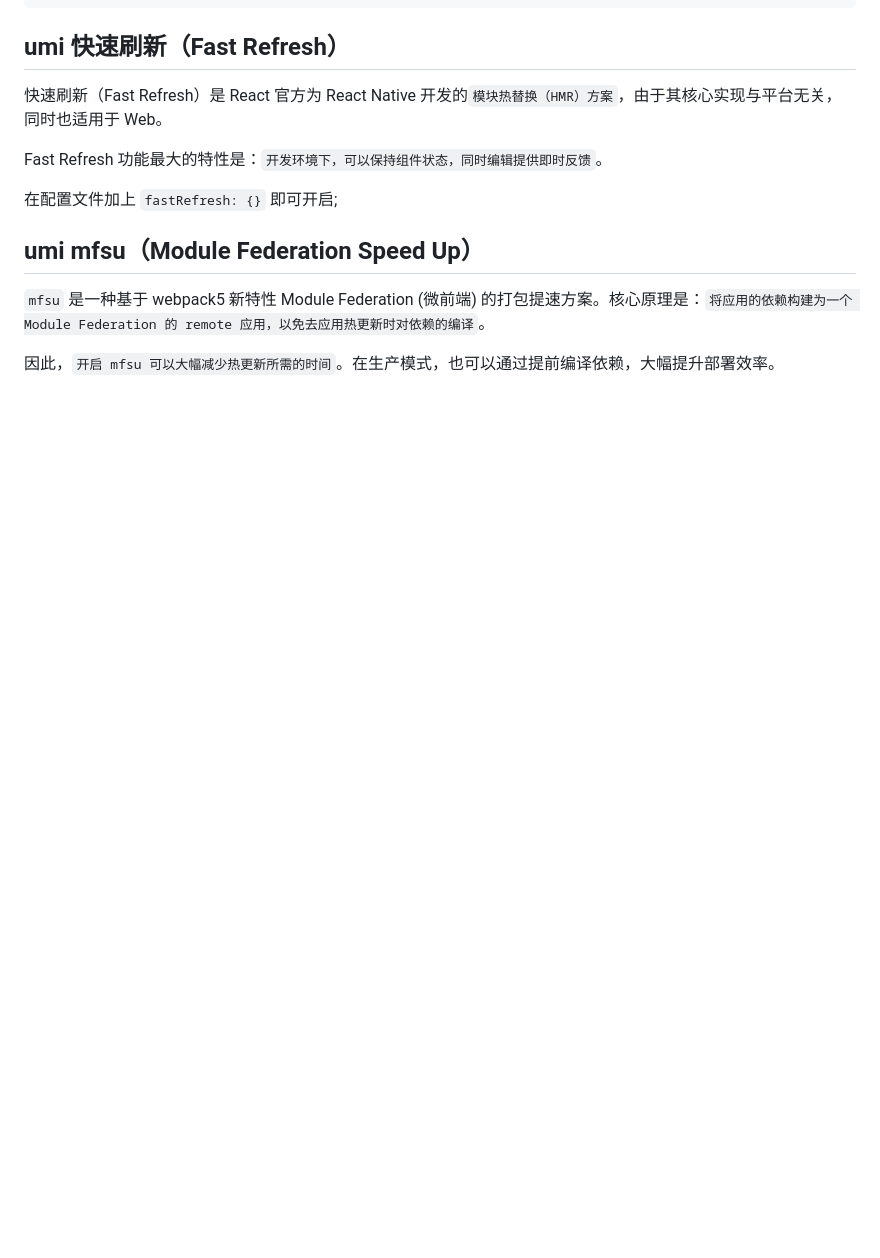
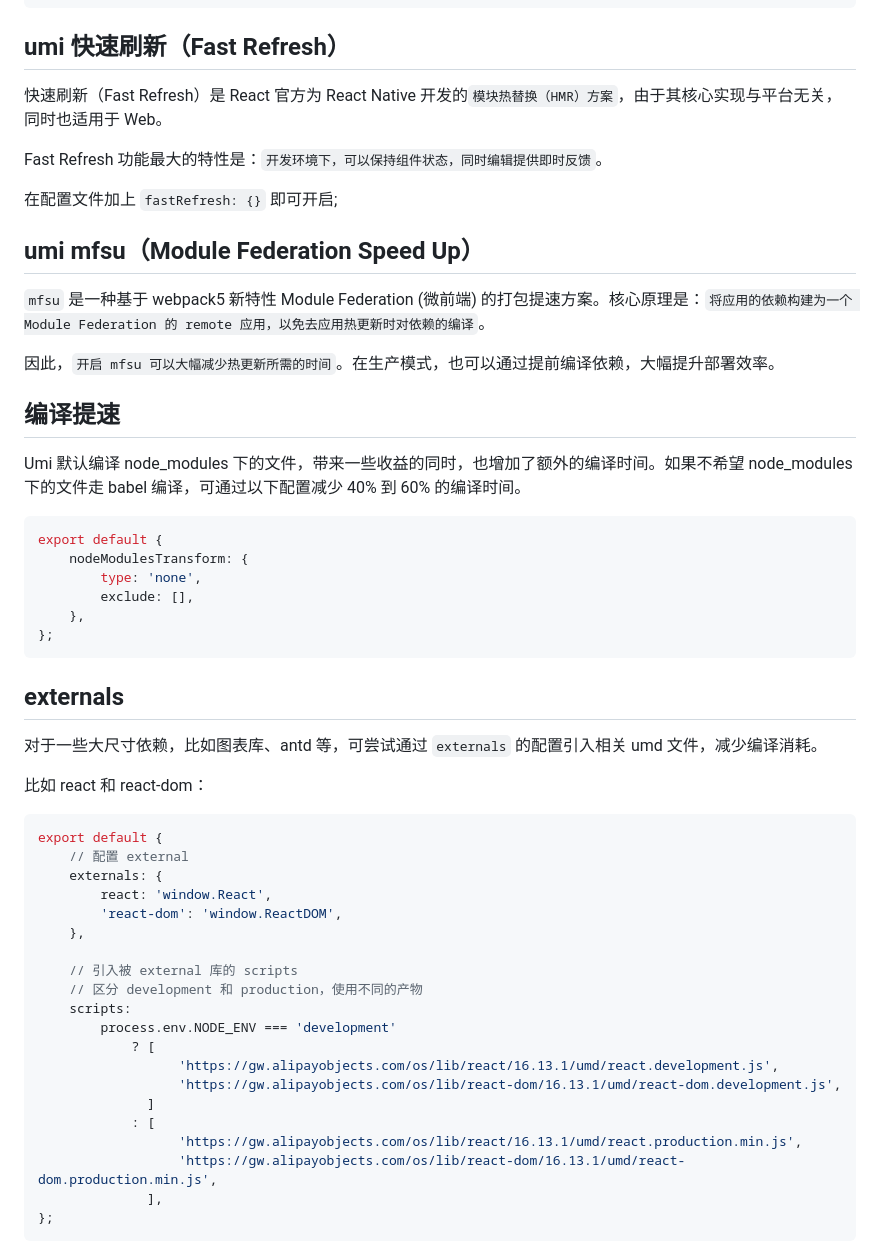
Before and after one commit to dmljc/dumi-set, a Markdown page: docs/frame/react senior.md, the part around the change. Drawn GitHub-style; blank space fills up the shorter version.

Commit message:
feat:umi 编译优化

````diff
--- a/docs/frame/react senior.md
+++ b/docs/frame/react senior.md
@@ -306,3 +306,45 @@ Fast Refresh 功能最大的特性是：`开发环境下，可以保持组件状
 `mfsu` 是一种基于 webpack5 新特性 Module Federation (微前端) 的打包提速方案。核心原理是：`将应用的依赖构建为一个 Module Federation 的 remote 应用，以免去应用热更新时对依赖的编译`。
 
 因此，`开启 mfsu 可以大幅减少热更新所需的时间`。在生产模式，也可以通过提前编译依赖，大幅提升部署效率。
+
+## 编译提速
+
+Umi 默认编译 node_modules 下的文件，带来一些收益的同时，也增加了额外的编译时间。如果不希望 node_modules 下的文件走 babel 编译，可通过以下配置减少 40% 到 60% 的编译时间。
+
+```js
+export default {
+    nodeModulesTransform: {
+        type: 'none',
+        exclude: [],
+    },
+};
+```
+
+## externals
+
+对于一些大尺寸依赖，比如图表库、antd 等，可尝试通过 `externals` 的配置引入相关 umd 文件，减少编译消耗。
+
+比如 react 和 react-dom：
+
+```js
+export default {
+    // 配置 external
+    externals: {
+        react: 'window.React',
+        'react-dom': 'window.ReactDOM',
+    },
+
+    // 引入被 external 库的 scripts
+    // 区分 development 和 production，使用不同的产物
+    scripts:
+        process.env.NODE_ENV === 'development'
+            ? [
+                  'https://gw.alipayobjects.com/os/lib/react/16.13.1/umd/react.development.js',
+                  'https://gw.alipayobjects.com/os/lib/react-dom/16.13.1/umd/react-dom.development.js',
+              ]
+            : [
+                  'https://gw.alipayobjects.com/os/lib/react/16.13.1/umd/react.production.min.js',
+                  'https://gw.alipayobjects.com/os/lib/react-dom/16.13.1/umd/react-dom.production.min.js',
+              ],
+};
+```
````
